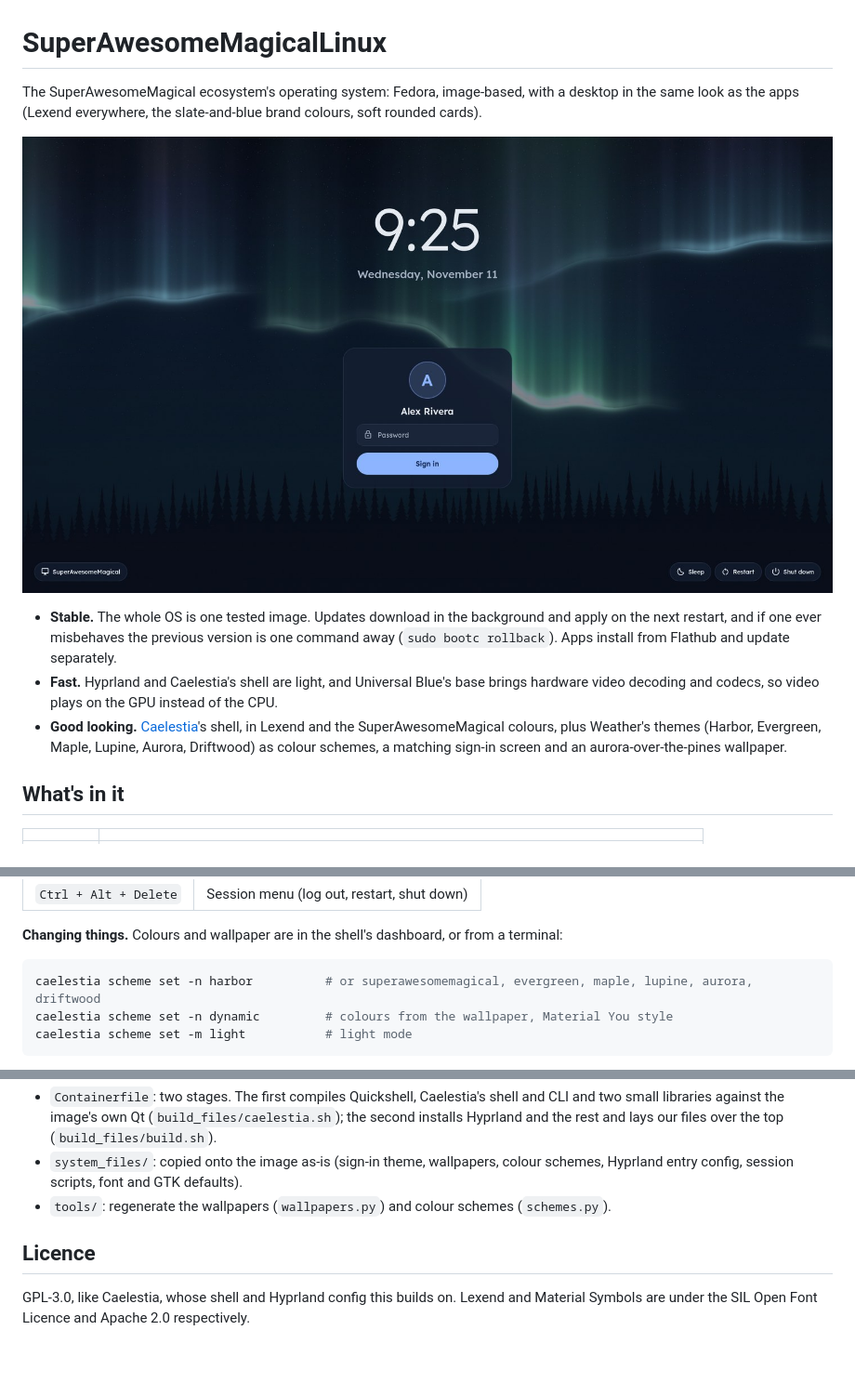
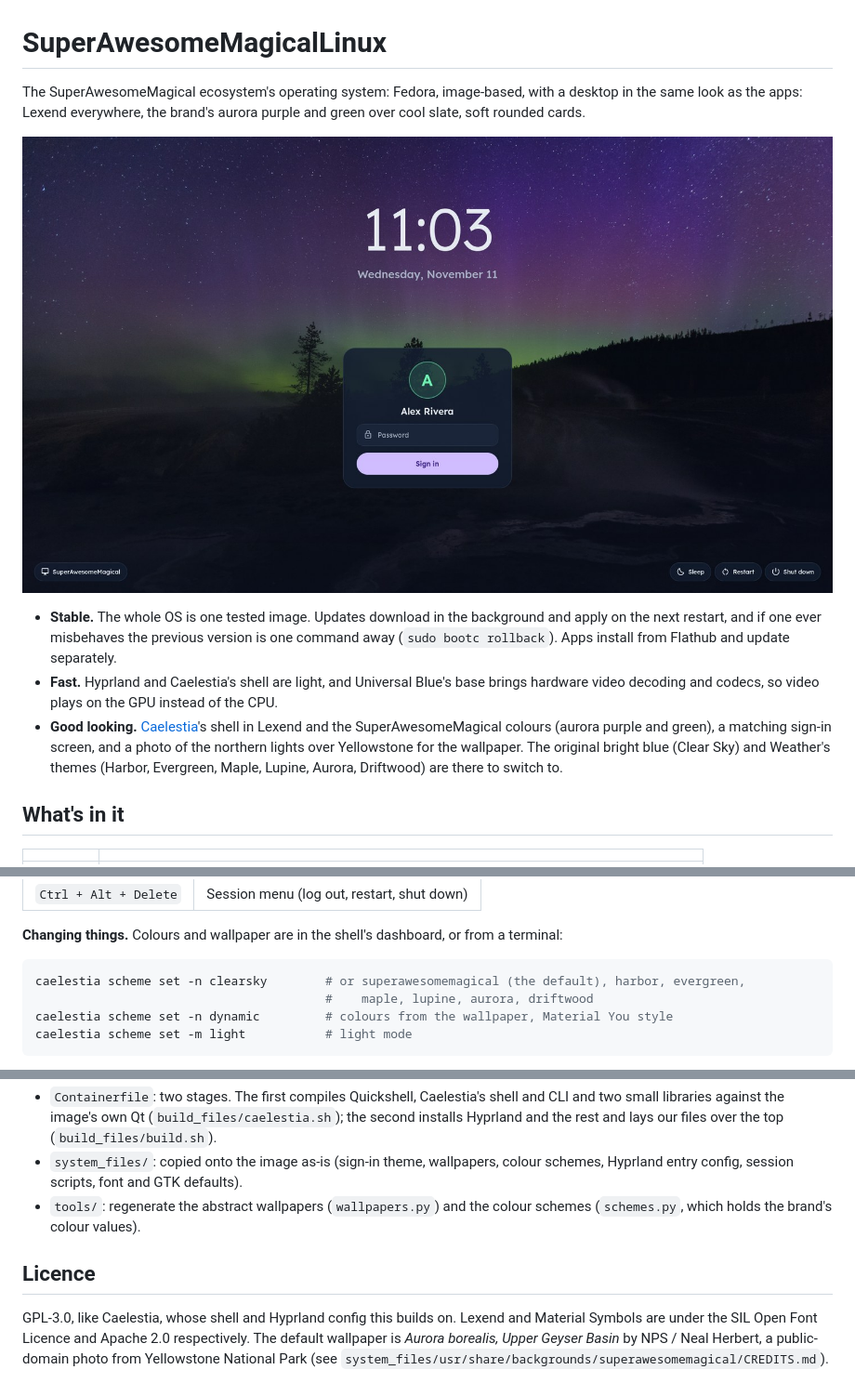
Before and after one commit to 603Madison/SuperAwesomeMagicalLinux, a Markdown page: README.md, 3 parts joined by grey strips. Shown at 93% size. GitHub-like rendering; pictures changed too: docs/screenshots/sign-in.jpg; blank space fills up the shorter version.

````diff
--- a/README.md
+++ b/README.md
@@ -1,5 +1,6 @@
 # SuperAwesomeMagicalLinux
 
 The SuperAwesomeMagical ecosystem's operating system: Fedora, image-based, with a desktop in the
-same look as the apps (Lexend everywhere, the slate-and-blue brand colours, soft rounded cards).
+same look as the apps: Lexend everywhere, the brand's aurora purple and green over cool slate, soft
+rounded cards.
 
@@ -10,9 +11,10 @@ same look as the apps (Lexend everywhere, the slate-and-blue brand colours, soft
   (`sudo bootc rollback`). Apps install from Flathub and update separately.
 - **Fast.** Hyprland and Caelestia's shell are light, and Universal Blue's base brings hardware
   video decoding and codecs, so video plays on the GPU instead of the CPU.
-- **Good looking.** [Caelestia](https://github.com/caelestia-dots/shell)'s shell, in Lexend and
-  the SuperAwesomeMagical colours, plus Weather's themes (Harbor, Evergreen, Maple, Lupine, Aurora,
-  Driftwood) as colour schemes, a matching sign-in screen and an aurora-over-the-pines wallpaper.
+- **Good looking.** [Caelestia](https://github.com/caelestia-dots/shell)'s shell in Lexend and the
+  SuperAwesomeMagical colours (aurora purple and green), a matching sign-in screen, and a photo of
+  the northern lights over Yellowstone for the wallpaper. The original bright blue (Clear Sky) and
+  Weather's themes (Harbor, Evergreen, Maple, Lupine, Aurora, Driftwood) are there to switch to.
 
 ## What's in it
 
@@ -64,7 +66,8 @@ superawesomemagicallinux → Package settings).
 **Changing things.** Colours and wallpaper are in the shell's dashboard, or from a terminal:
 
 ```sh
-caelestia scheme set -n harbor          # or superawesomemagical, evergreen, maple, lupine, aurora, driftwood
+caelestia scheme set -n clearsky        # or superawesomemagical (the default), harbor, evergreen,
+                                        #    maple, lupine, aurora, driftwood
 caelestia scheme set -n dynamic         # colours from the wallpaper, Material You style
 caelestia scheme set -m light           # light mode
 ```
@@ -98,9 +101,12 @@ How it's put together:
   Hyprland and the rest and lays our files over the top (`build_files/build.sh`).
 - `system_files/`: copied onto the image as-is (sign-in theme, wallpapers, colour schemes,
   Hyprland entry config, session scripts, font and GTK defaults).
-- `tools/`: regenerate the wallpapers (`wallpapers.py`) and colour schemes (`schemes.py`).
+- `tools/`: regenerate the abstract wallpapers (`wallpapers.py`) and the colour schemes
+  (`schemes.py`, which holds the brand's colour values).
 
 ## Licence
 
 GPL-3.0, like Caelestia, whose shell and Hyprland config this builds on. Lexend and Material Symbols
-are under the SIL Open Font Licence and Apache 2.0 respectively.
+are under the SIL Open Font Licence and Apache 2.0 respectively. The default wallpaper is *Aurora
+borealis, Upper Geyser Basin* by NPS / Neal Herbert, a public-domain photo from Yellowstone National
+Park (see `system_files/usr/share/backgrounds/superawesomemagical/CREDITS.md`).
````
Also changed, not shown: other parts of README.md (+1 -1 lines), CLAUDE.md (+13 -5 lines), 16 other files.
